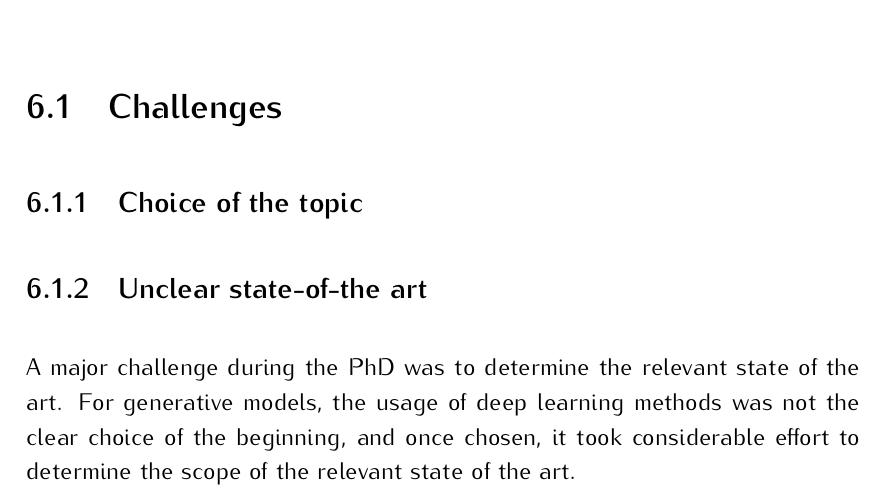
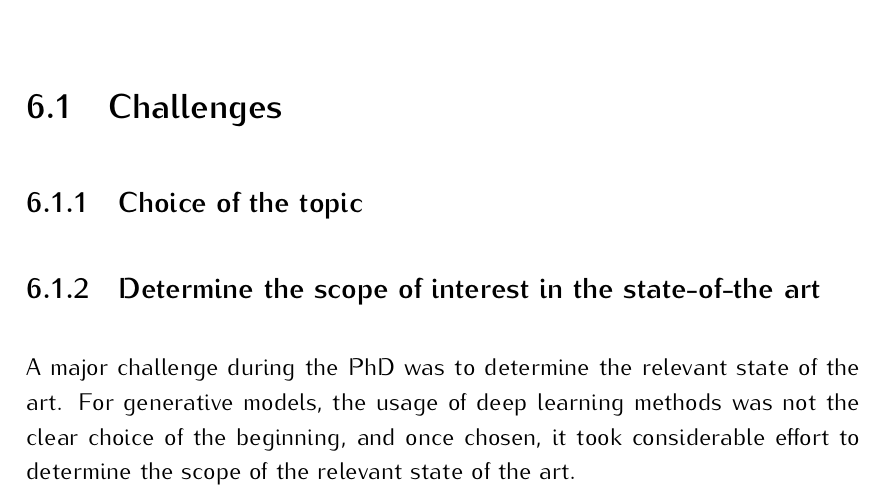
Before and after one commit to osm3000/phd_manuscript, a LaTeX thesis (main.tex, which reads chapters/discussions.tex): part of page 107 of 124, cut so that both start at the same text. Compiled offline with pdfLaTeX.

Commit message:
Adding some extra work in seat

```diff
--- a/chapters/discussions.tex
+++ b/chapters/discussions.tex
@@ -8,7 +8,7 @@ Science should always be about honesty, humility and respect, and not just flash
 \section{Challenges}
 \subsection{Choice of the topic}
 
-\subsection{Unclear state-of-the art}
+\subsection{Determine the scope of interest in the state-of-the art}
 
 \par A major challenge during the PhD was to determine the relevant state of the art. For generative models, the usage of deep learning methods was not the clear choice of the beginning, and once chosen, it took considerable effort to determine the scope of the relevant state of the art.
 
```
